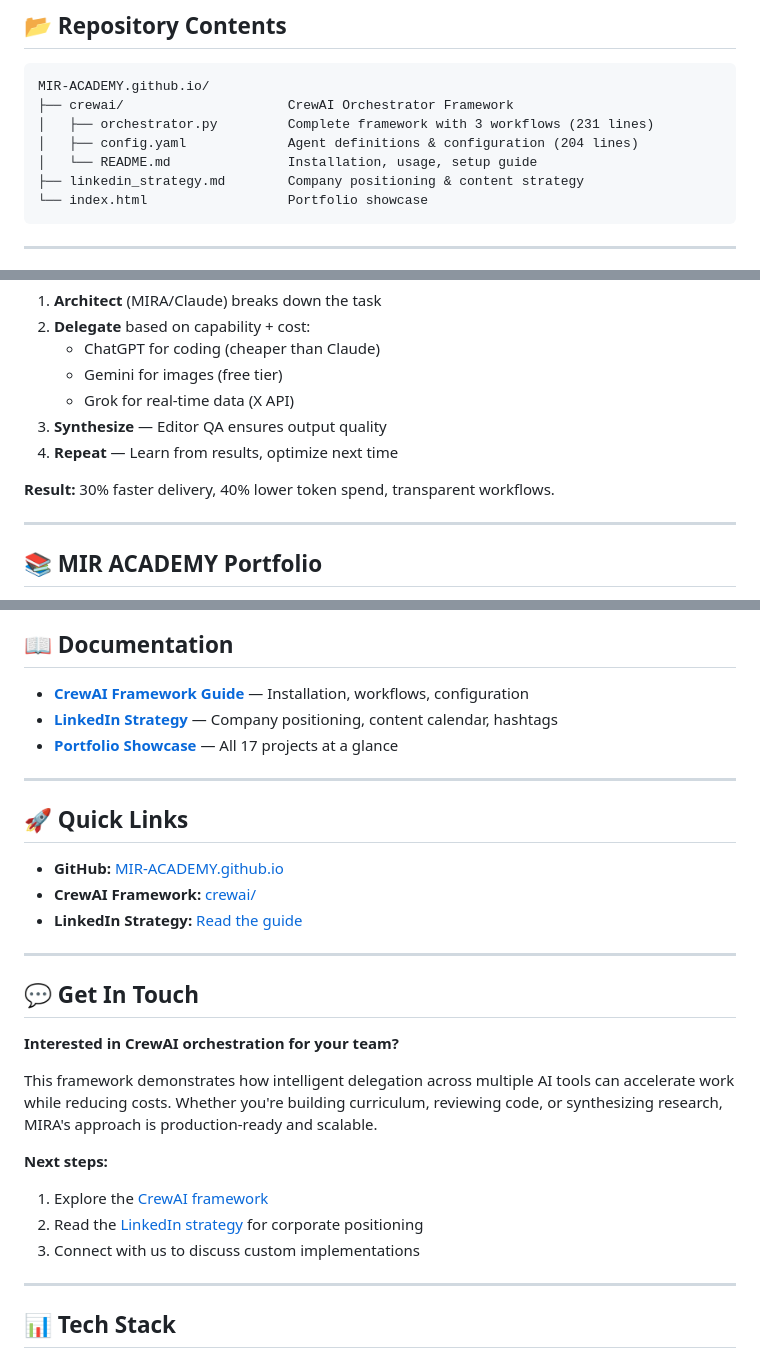
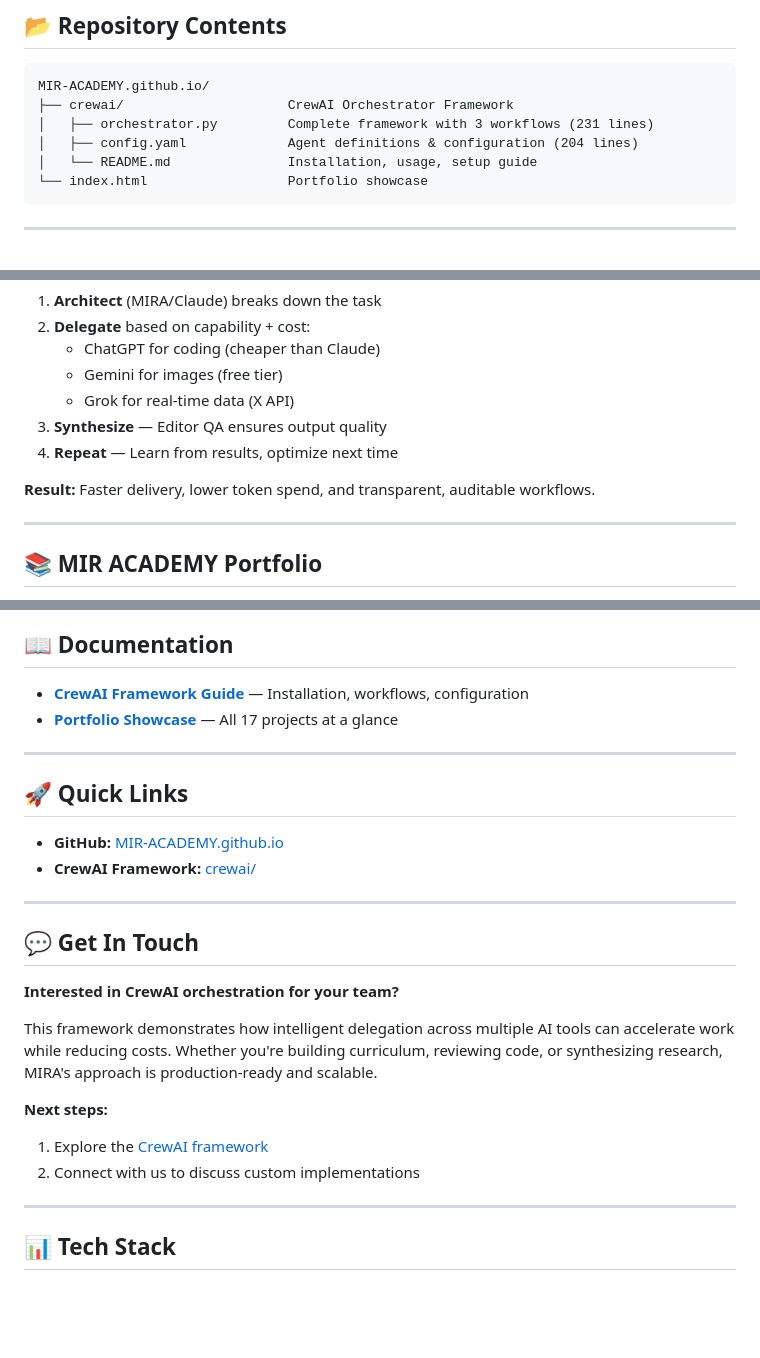
Before and after one commit to MIR-ACADEMY/MIR-ACADEMY.github.io, a Markdown page: README.md, 3 parts joined by grey strips. GitHub-like rendering; blank space fills up the shorter version.

````diff
--- a/README.md
+++ b/README.md
@@ -61,7 +61,6 @@ MIR-ACADEMY.github.io/
 │   ├── orchestrator.py         Complete framework with 3 workflows (231 lines)
 │   ├── config.yaml             Agent definitions & configuration (204 lines)
 │   └── README.md               Installation, usage, setup guide
-├── linkedin_strategy.md        Company positioning & content strategy
 └── index.html                  Portfolio showcase
 ```
 
@@ -110,7 +109,7 @@ python orchestrator.py
 3. **Synthesize** — Editor QA ensures output quality
 4. **Repeat** — Learn from results, optimize next time
 
-**Result:** 30% faster delivery, 40% lower token spend, transparent workflows.
+**Result:** Faster delivery, lower token spend, and transparent, auditable workflows.
 
 ---
 
@@ -174,7 +173,6 @@ Perfect for EdTech companies, universities, and corporate training programs.
 ## 📖 Documentation
 
 - **[CrewAI Framework Guide](crewai/README.md)** — Installation, workflows, configuration
-- **[LinkedIn Strategy](linkedin_strategy.md)** — Company positioning, content calendar, hashtags
 - **[Portfolio Showcase](index.html)** — All 17 projects at a glance
 
 ---
@@ -183,7 +181,6 @@ Perfect for EdTech companies, universities, and corporate training programs.
 
 - **GitHub:** [MIR-ACADEMY.github.io](https://github.com/MIR-ACADEMY/MIR-ACADEMY.github.io)
 - **CrewAI Framework:** [crewai/](crewai/)
-- **LinkedIn Strategy:** [Read the guide](linkedin_strategy.md)
 
 ---
 
@@ -195,8 +192,7 @@ This framework demonstrates how intelligent delegation across multiple AI tools
 
 **Next steps:**
 1. Explore the [CrewAI framework](crewai/)
-2. Read the [LinkedIn strategy](linkedin_strategy.md) for corporate positioning
-3. Connect with us to discuss custom implementations
+2. Connect with us to discuss custom implementations
 
 ---
 
````
Also changed, not shown: linkedin_strategy.md (deleted, +0 -195 lines).
